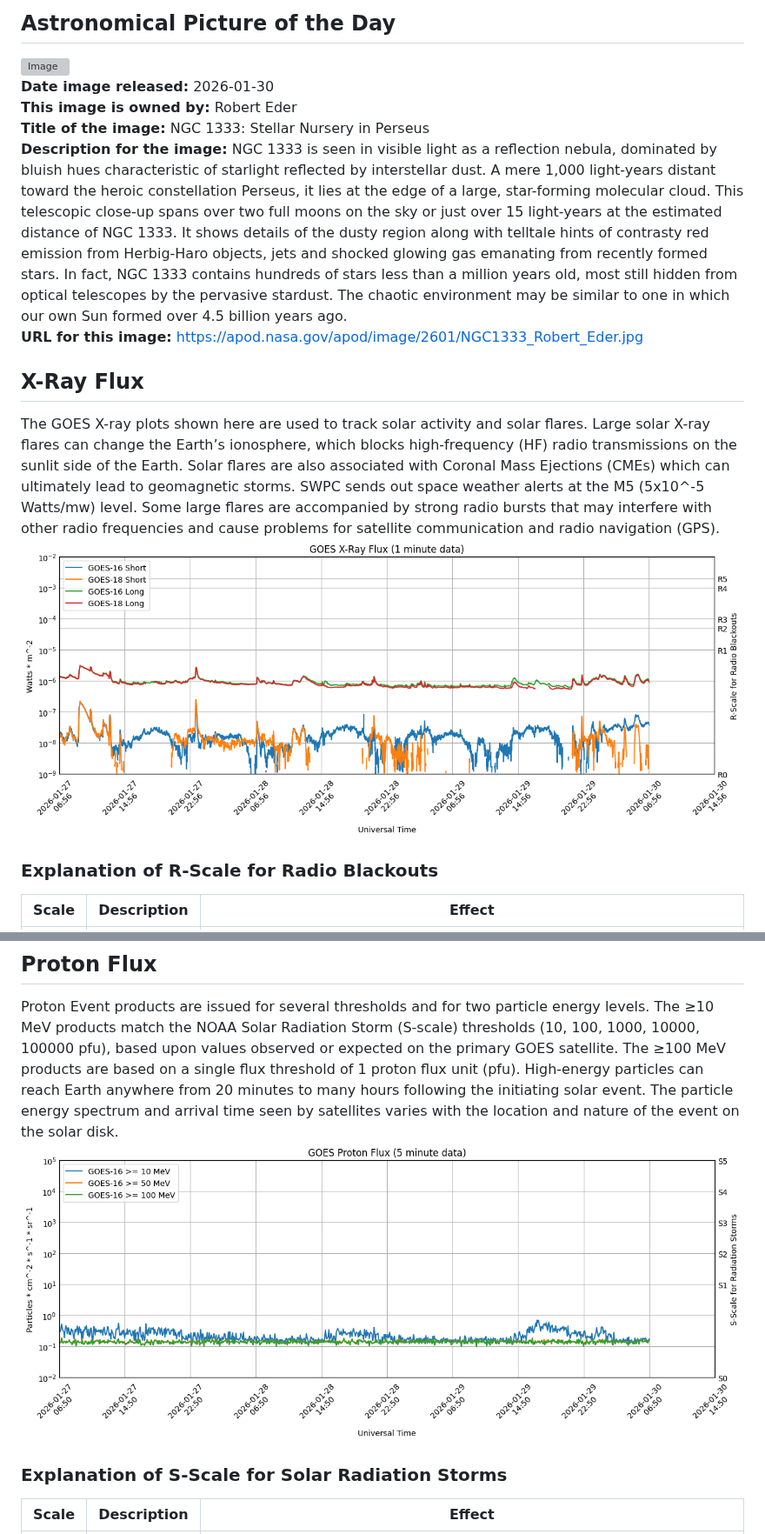
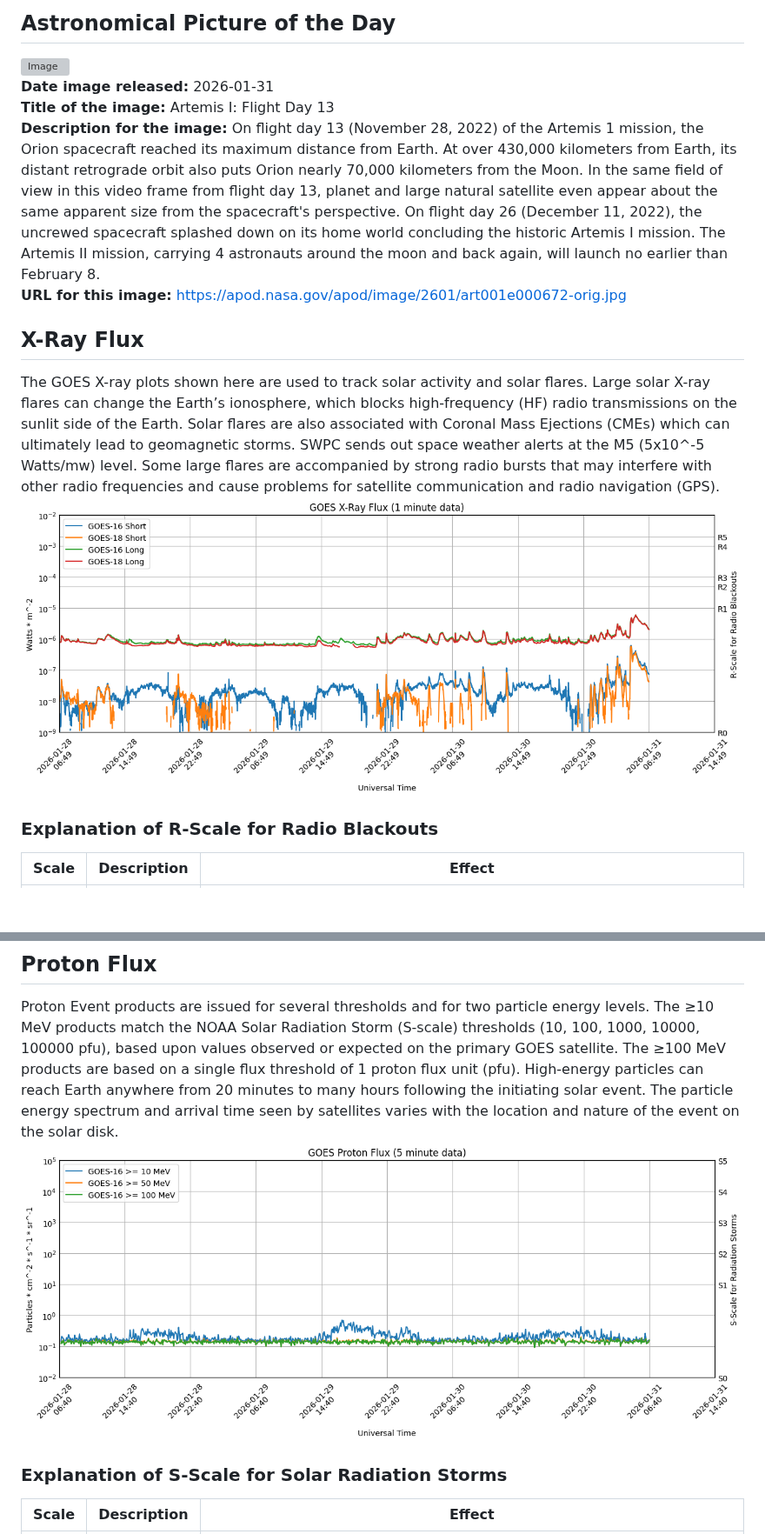
Before and after one commit to simuxakadiscgolfgod/Space-Weather, a Markdown page: README.md, 2 parts joined by grey strips. Shown at 87% size. GitHub-like rendering; pictures changed too: Proton_Data/proton-data.png, X-Ray_Data/x-ray-data.png; blank space fills up the shorter version; grey boxes are pictures that could not be loaded.

```diff
--- a/README.md
+++ b/README.md
@@ -1,11 +1,10 @@
 # Space Weather App
 ## Astronomical Picture of the Day
 ![Image](Astro_Images/image.jpg)
-<br />**Date image released:**  2026-01-30
-<br />**This image is owned by:**  Robert Eder
-<br />**Title of the image:**  NGC 1333: Stellar Nursery in Perseus
-<br />**Description for the image:**  NGC 1333 is seen in visible light as a reflection nebula, dominated by bluish hues characteristic of starlight reflected by interstellar dust. A mere 1,000 light-years distant toward the heroic constellation Perseus, it lies at the edge of a large, star-forming molecular cloud. This telescopic close-up spans over two full moons on the sky or just over 15 light-years at the estimated distance of NGC 1333. It shows details of the dusty region along with telltale hints of contrasty red emission from Herbig-Haro objects, jets and shocked glowing gas emanating from recently formed stars. In fact, NGC 1333 contains hundreds of stars less than a million years old, most still hidden from optical telescopes by the pervasive stardust. The chaotic environment may be similar to one in which our own Sun formed over 4.5 billion years ago.
-<br />**URL for this image:**  https://apod.nasa.gov/apod/image/2601/NGC1333_Robert_Eder.jpg
+<br />**Date image released:**  2026-01-31
+<br />**Title of the image:**  Artemis I: Flight Day 13
+<br />**Description for the image:**  On flight day 13 (November 28, 2022) of the Artemis 1 mission, the Orion spacecraft reached its maximum distance from Earth. At over 430,000 kilometers from Earth, its distant retrograde orbit also puts Orion nearly 70,000 kilometers from the Moon. In the same field of view in this video frame from flight day 13, planet and large natural satellite even appear about the same apparent size from the spacecraft's perspective. On flight day 26 (December 11, 2022), the uncrewed spacecraft splashed down on its home world concluding the historic Artemis I mission. The Artemis II mission, carrying 4 astronauts around the moon and back again, will launch no earlier than February 8.
+<br />**URL for this image:**  https://apod.nasa.gov/apod/image/2601/art001e000672-orig.jpg
 
 ## X-Ray Flux
 The GOES X-ray plots shown here are used to track solar activity and solar flares. Large solar X-ray flares can change the Earth’s ionosphere, which blocks high-frequency (HF) radio transmissions on the sunlit side of the Earth. Solar flares are also associated with Coronal Mass Ejections (CMEs) which can ultimately lead to geomagnetic storms. SWPC sends out space weather alerts at the M5 (5x10^-5 Watts/mw) level. Some large flares are accompanied by strong radio bursts that may interfere with other radio frequencies and cause problems for satellite communication and radio navigation (GPS).
```
Also changed, not shown: other parts of README.md (+20 -20 lines), Planetary_K_Data/planetary-k-data.png, 4 other files.
